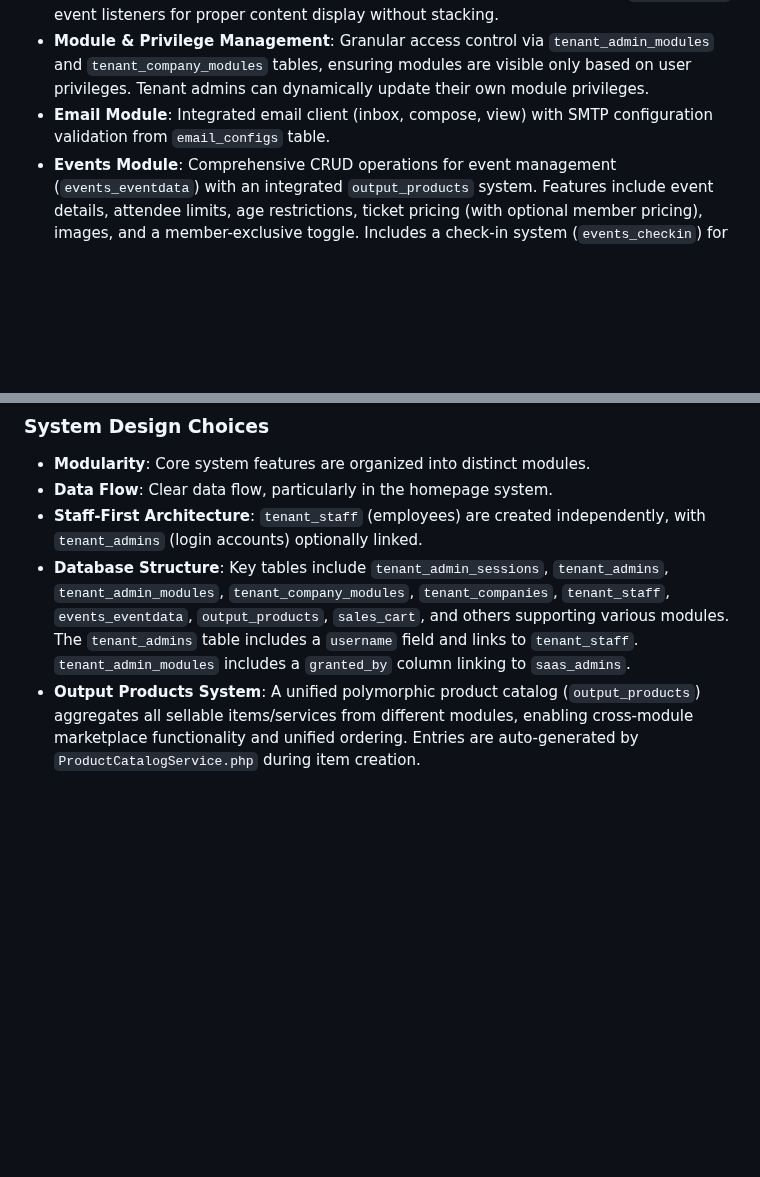
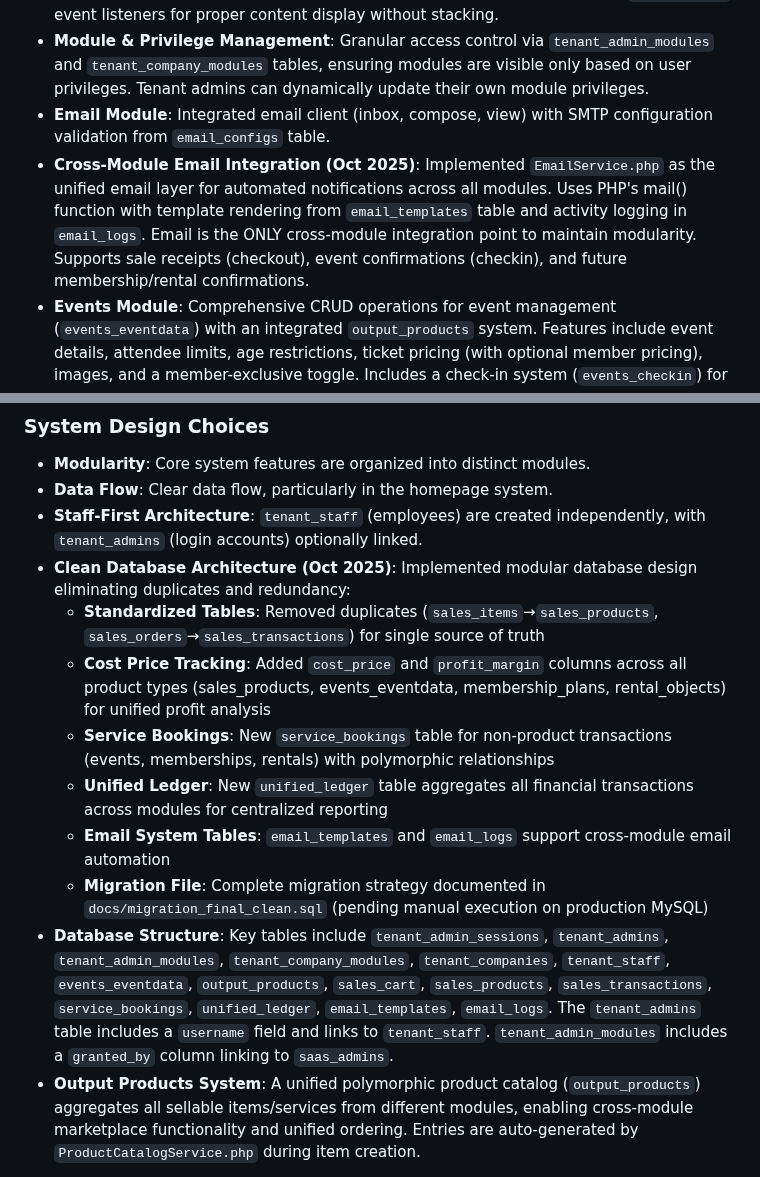
Before and after one commit to salesmanno/Super-Panel, a Markdown page: replit.md, 2 parts joined by grey strips. GitHub-like rendering; blank space fills up the shorter version.

Commit message:
Implement unified email system for automated cross-module notifications
Introduce `EmailService.php` for cross-module email automation, log emails, and add new tables for email templates and logs.

Replit-Commit-Author: Agent
Replit-Commit-Session-Id: cd014ca4-d265-4d41-af28-36d82828ca96
Replit-Commit-Checkpoint-Type: full_checkpoint
Replit-Commit-Screenshot-Url: https://storage.googleapis.com/screenshot-production-us-central1/c6b2a0fc-0360-42e2-8204-c8ce31e66b3f/cd014ca4-d265-4d41-af28-36d82828ca96/NU7c23w

```diff
--- a/replit.md
+++ b/replit.md
@@ -23,6 +23,7 @@ The design prioritizes a clean, compact dashboard with a simple navigation heade
 - **Tab Navigation System**: Utilizes Bootstrap 5's native tab component with `shown.bs.tab` event listeners for proper content display without stacking.
 - **Module & Privilege Management**: Granular access control via `tenant_admin_modules` and `tenant_company_modules` tables, ensuring modules are visible only based on user privileges. Tenant admins can dynamically update their own module privileges.
 - **Email Module**: Integrated email client (inbox, compose, view) with SMTP configuration validation from `email_configs` table.
+- **Cross-Module Email Integration (Oct 2025)**: Implemented `EmailService.php` as the unified email layer for automated notifications across all modules. Uses PHP's mail() function with template rendering from `email_templates` table and activity logging in `email_logs`. Email is the ONLY cross-module integration point to maintain modularity. Supports sale receipts (checkout), event confirmations (checkin), and future membership/rental confirmations.
 - **Events Module**: Comprehensive CRUD operations for event management (`events_eventdata`) with an integrated `output_products` system. Features include event details, attendee limits, age restrictions, ticket pricing (with optional member pricing), images, and a member-exclusive toggle. Includes a check-in system (`events_checkin`) for attendee tracking and payment processing.
 - **User Profiles**: Stores personal information for automatic email signatures and profile editing.
 - **Homepage Template System**: Isolated system offering 5 pre-defined templates with management, settings, public rendering, live preview, and publishing options (SEO, custom domains).
@@ -43,7 +44,14 @@ The design prioritizes a clean, compact dashboard with a simple navigation heade
 - **Modularity**: Core system features are organized into distinct modules.
 - **Data Flow**: Clear data flow, particularly in the homepage system.
 - **Staff-First Architecture**: `tenant_staff` (employees) are created independently, with `tenant_admins` (login accounts) optionally linked.
-- **Database Structure**: Key tables include `tenant_admin_sessions`, `tenant_admins`, `tenant_admin_modules`, `tenant_company_modules`, `tenant_companies`, `tenant_staff`, `events_eventdata`, `output_products`, `sales_cart`, and others supporting various modules. The `tenant_admins` table includes a `username` field and links to `tenant_staff`. `tenant_admin_modules` includes a `granted_by` column linking to `saas_admins`.
+- **Clean Database Architecture (Oct 2025)**: Implemented modular database design eliminating duplicates and redundancy:
+    - **Standardized Tables**: Removed duplicates (`sales_items`→`sales_products`, `sales_orders`→`sales_transactions`) for single source of truth
+    - **Cost Price Tracking**: Added `cost_price` and `profit_margin` columns across all product types (sales_products, events_eventdata, membership_plans, rental_objects) for unified profit analysis
+    - **Service Bookings**: New `service_bookings` table for non-product transactions (events, memberships, rentals) with polymorphic relationships
+    - **Unified Ledger**: New `unified_ledger` table aggregates all financial transactions across modules for centralized reporting
+    - **Email System Tables**: `email_templates` and `email_logs` support cross-module email automation
+    - **Migration File**: Complete migration strategy documented in `docs/migration_final_clean.sql` (pending manual execution on production MySQL)
+- **Database Structure**: Key tables include `tenant_admin_sessions`, `tenant_admins`, `tenant_admin_modules`, `tenant_company_modules`, `tenant_companies`, `tenant_staff`, `events_eventdata`, `output_products`, `sales_cart`, `sales_products`, `sales_transactions`, `service_bookings`, `unified_ledger`, `email_templates`, `email_logs`. The `tenant_admins` table includes a `username` field and links to `tenant_staff`. `tenant_admin_modules` includes a `granted_by` column linking to `saas_admins`.
 - **Output Products System**: A unified polymorphic product catalog (`output_products`) aggregates all sellable items/services from different modules, enabling cross-module marketplace functionality and unified ordering. Entries are auto-generated by `ProductCatalogService.php` during item creation.
 
 ## External Dependencies
```
